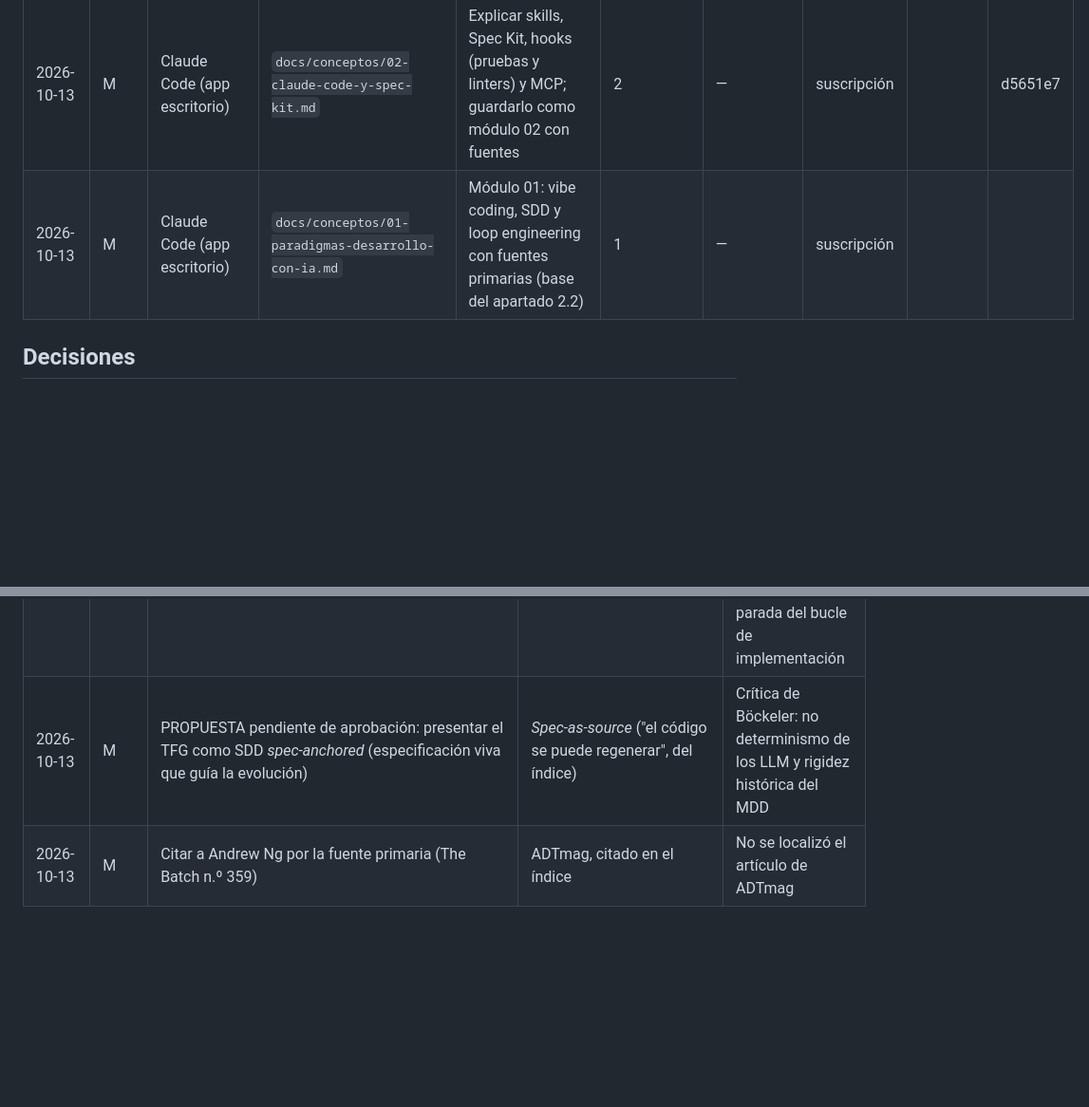
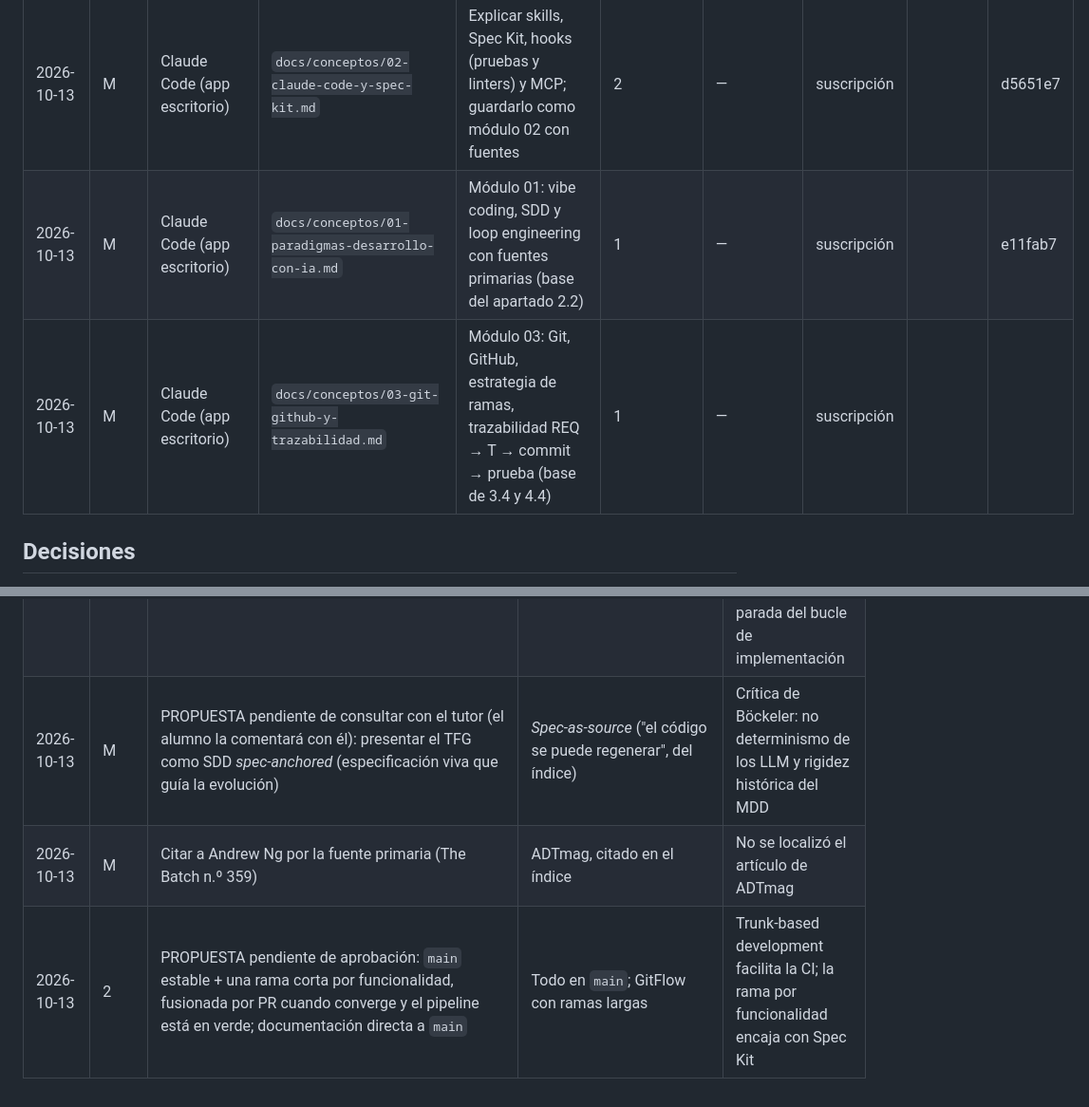
Before and after one commit to Frandelgado01/DelgadoRodriguezFranciscoJavier-TFG, a Markdown page: docs/proceso/registro-iteraciones.md, 2 parts joined by grey strips. Shown at 95% size. Rendered like a GitHub page; blank space fills up the shorter version.

```diff
--- a/docs/proceso/registro-iteraciones.md
+++ b/docs/proceso/registro-iteraciones.md
@@ -22,7 +22,8 @@ cada sesión.
 | 2026-10-10 | — | Claude Code (app escritorio) | `CLAUDE.md`, `.claude/settings.json`, `docs/memoria/indice.md` | Registrar automáticamente cada iteración durante todo el TFG | 1 | — | suscripción | | 52519f9 |
 | 2026-10-10 | — | Claude Code (app escritorio) | `docs/proceso/forma-de-trabajo.md` | Definir la forma de trabajo (dónde, ciclo, roles, aprendizaje, memoria) | 1 | — | suscripción | | 52519f9 |
 | 2026-10-13 | M | Claude Code (app escritorio) | `docs/conceptos/02-claude-code-y-spec-kit.md` | Explicar skills, Spec Kit, hooks (pruebas y linters) y MCP; guardarlo como módulo 02 con fuentes | 2 | — | suscripción | | d5651e7 |
-| 2026-10-13 | M | Claude Code (app escritorio) | `docs/conceptos/01-paradigmas-desarrollo-con-ia.md` | Módulo 01: vibe coding, SDD y loop engineering con fuentes primarias (base del apartado 2.2) | 1 | — | suscripción | | |
+| 2026-10-13 | M | Claude Code (app escritorio) | `docs/conceptos/01-paradigmas-desarrollo-con-ia.md` | Módulo 01: vibe coding, SDD y loop engineering con fuentes primarias (base del apartado 2.2) | 1 | — | suscripción | | e11fab7 |
+| 2026-10-13 | M | Claude Code (app escritorio) | `docs/conceptos/03-git-github-y-trazabilidad.md` | Módulo 03: Git, GitHub, estrategia de ramas, trazabilidad REQ → T → commit → prueba (base de 3.4 y 4.4) | 1 | — | suscripción | | |
 
 ## Decisiones
 
@@ -40,5 +41,6 @@ Decisiones relevantes del alumno (qué se aceptó, qué se rechazó y por qué).
 | 2026-10-10 | — | Fases SDD en Claude Code en VS Code; memoria y conceptos en VS Code o app de escritorio | Todo en la app de escritorio | Coherencia con lo que describe la memoria (4.3): diffs, hooks y revisión en el editor |
 | 2026-10-13 | — | El agente registra cuando lo considere oportuno, avisando antes al alumno (cambio del alumno en `CLAUDE.md`) | Registro automático tras cada iteración sin aviso (decisión del 2026-10-10) | El alumno quiere estar al tanto de cada anotación |
 | 2026-10-13 | 1 | Usar la versión actual de Spec Kit: `uv tool install specify-cli` + `specify init --integration claude`; skills `/speckit-*` en `.claude/skills`, con `clarify`, `checklist`, `analyze` y `converge` | Comandos `/speckit.*` en `.claude/commands` (versión anterior, explicada en el chat por error) | La documentación oficial consultada el 2026-10-13 muestra el formato actual; `converge` aporta el criterio de parada del bucle de implementación |
-| 2026-10-13 | M | PROPUESTA pendiente de aprobación: presentar el TFG como SDD *spec-anchored* (especificación viva que guía la evolución) | *Spec-as-source* ("el código se puede regenerar", del índice) | Crítica de Böckeler: no determinismo de los LLM y rigidez histórica del MDD |
+| 2026-10-13 | M | PROPUESTA pendiente de consultar con el tutor (el alumno la comentará con él): presentar el TFG como SDD *spec-anchored* (especificación viva que guía la evolución) | *Spec-as-source* ("el código se puede regenerar", del índice) | Crítica de Böckeler: no determinismo de los LLM y rigidez histórica del MDD |
 | 2026-10-13 | M | Citar a Andrew Ng por la fuente primaria (The Batch n.º 359) | ADTmag, citado en el índice | No se localizó el artículo de ADTmag |
+| 2026-10-13 | 2 | PROPUESTA pendiente de aprobación: `main` estable + una rama corta por funcionalidad, fusionada por PR cuando converge y el pipeline está en verde; documentación directa a `main` | Todo en `main`; GitFlow con ramas largas | Trunk-based development facilita la CI; la rama por funcionalidad encaja con Spec Kit |
```
Also changed, not shown: docs/conceptos/03-git-github-y-trazabilidad.md (added, +172 -0 lines).
